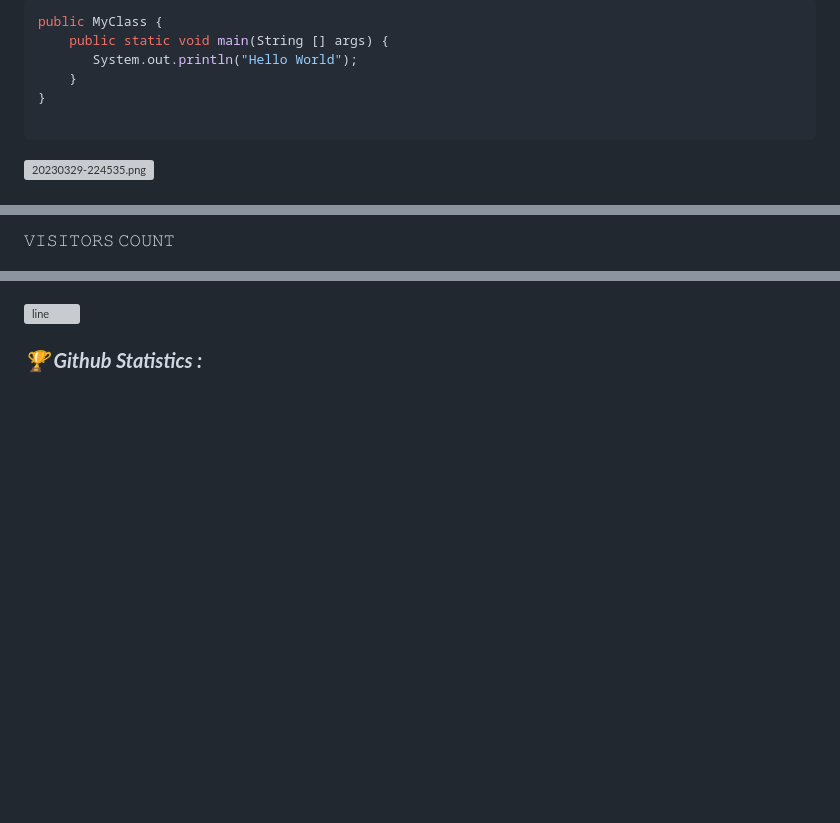
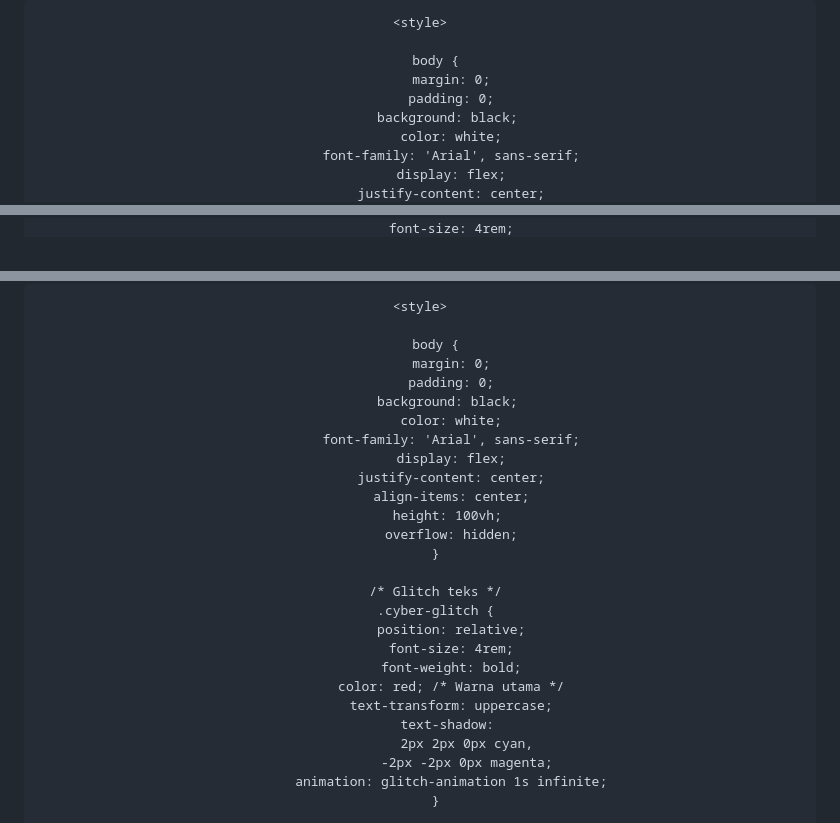
Before and after one commit to darkdevil120/Dark_Devil-Game-, a Markdown page: README.md, 3 parts joined by grey strips. GitHub-like rendering; blank space fills up the shorter version; grey boxes are pictures that could not be loaded.

````diff
--- a/README.md
+++ b/README.md
@@ -6,13 +4,26 @@
 
-```php
-public MyClass {
-    public static void main(String [] args) {
-       System.out.println("Hello World");
-    }
+
+<style type="text/css">
+
+body {
+
+    background: #100;
+
+    font-family: 'Courier new';
+
+    text-align: center;
+
+    color: #fff;
+
 }
 
-```
-[![20230329-224535.png](https://i.postimg.cc/fLpQHySc/20230329-224535.png)](https://postimg.cc/qhsFqkLq)
+img{
+    background: transparent;
+    margin-top: 3%;
+    border-radius: 100%;
+    width: 100px;
+    height: 100px;
+    opacity: 1;
 
-</p>
+}
 
@@ -20,3 +31,3 @@ public MyClass {
 
- 𝚅𝙸𝚂𝙸𝚃𝙾𝚁𝚂 𝙲𝙾𝚄𝙽𝚃
+    margin: auto;
 
@@ -24,7 +35,38 @@ public MyClass {
 
-</p>
+marquee{
 
-<img align="center" alt="line" src="https://github.com/DalpatRathore/dalpatrathore/blob/main/assets/images/line-1.svg">
-<h3><b><i>🏆 Github Statistics :</i></b></h3>
+    color: white;
+
+}
+
+</style>
+
+    <style>
+
+        body {
+            margin: 0;
+            padding: 0;
+            background: black;
+            color: white;
+            font-family: 'Arial', sans-serif;
+            display: flex;
+            justify-content: center;
+            align-items: center;
+            height: 100vh;
+            overflow: hidden;
+        }
+
+        /* Glitch teks */
+        .cyber-glitch {
+            position: relative;
+            font-size: 4rem;
+            font-weight: bold;
+            color: red; /* Warna utama */
+            text-transform: uppercase;
+            text-shadow:
+                2px 2px 0px cyan,
+                -2px -2px 0px magenta;
+            animation: glitch-animation 1s infinite;
+        }
 
 
````
Also changed, not shown: other parts of README.md (+193 -118 lines).
